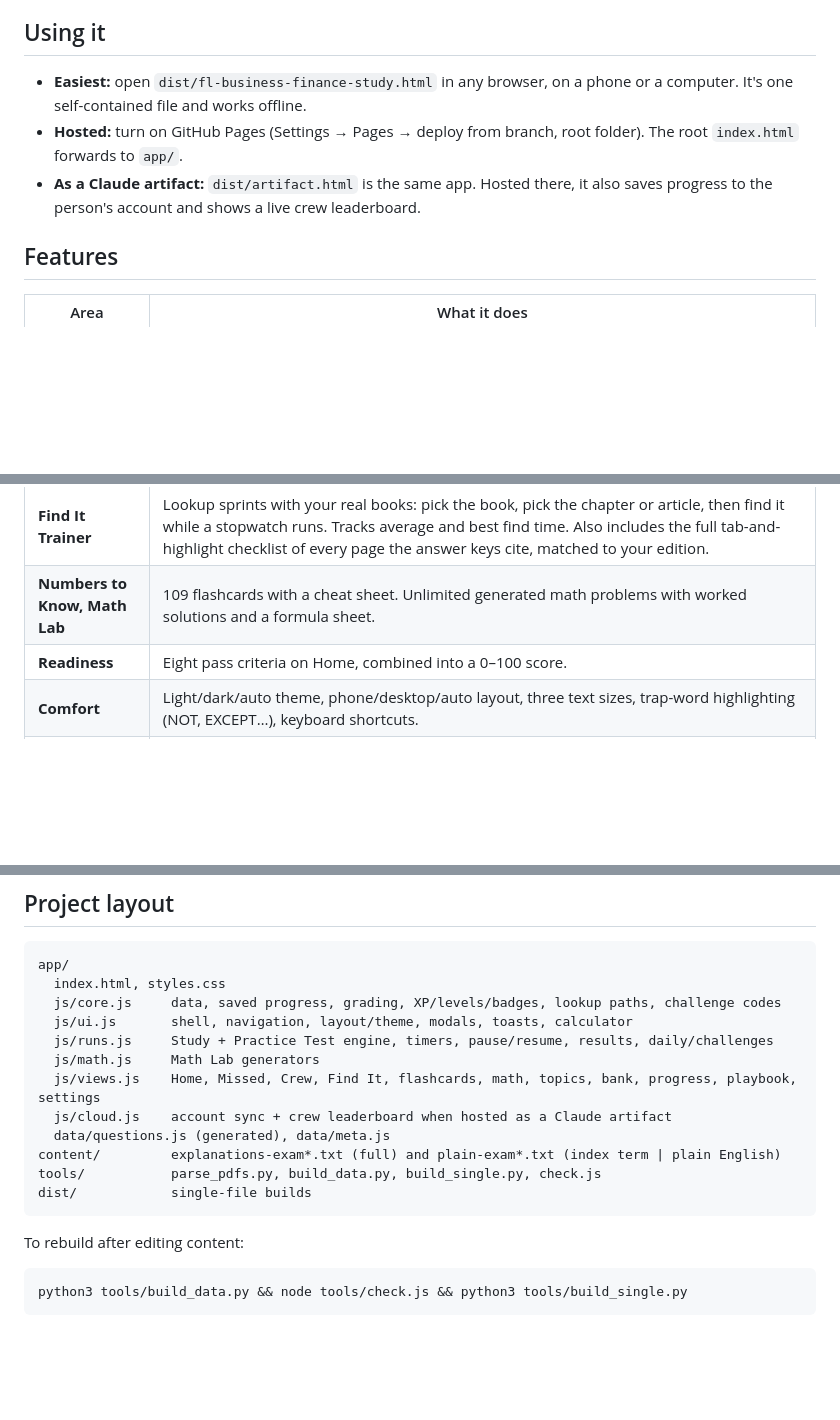
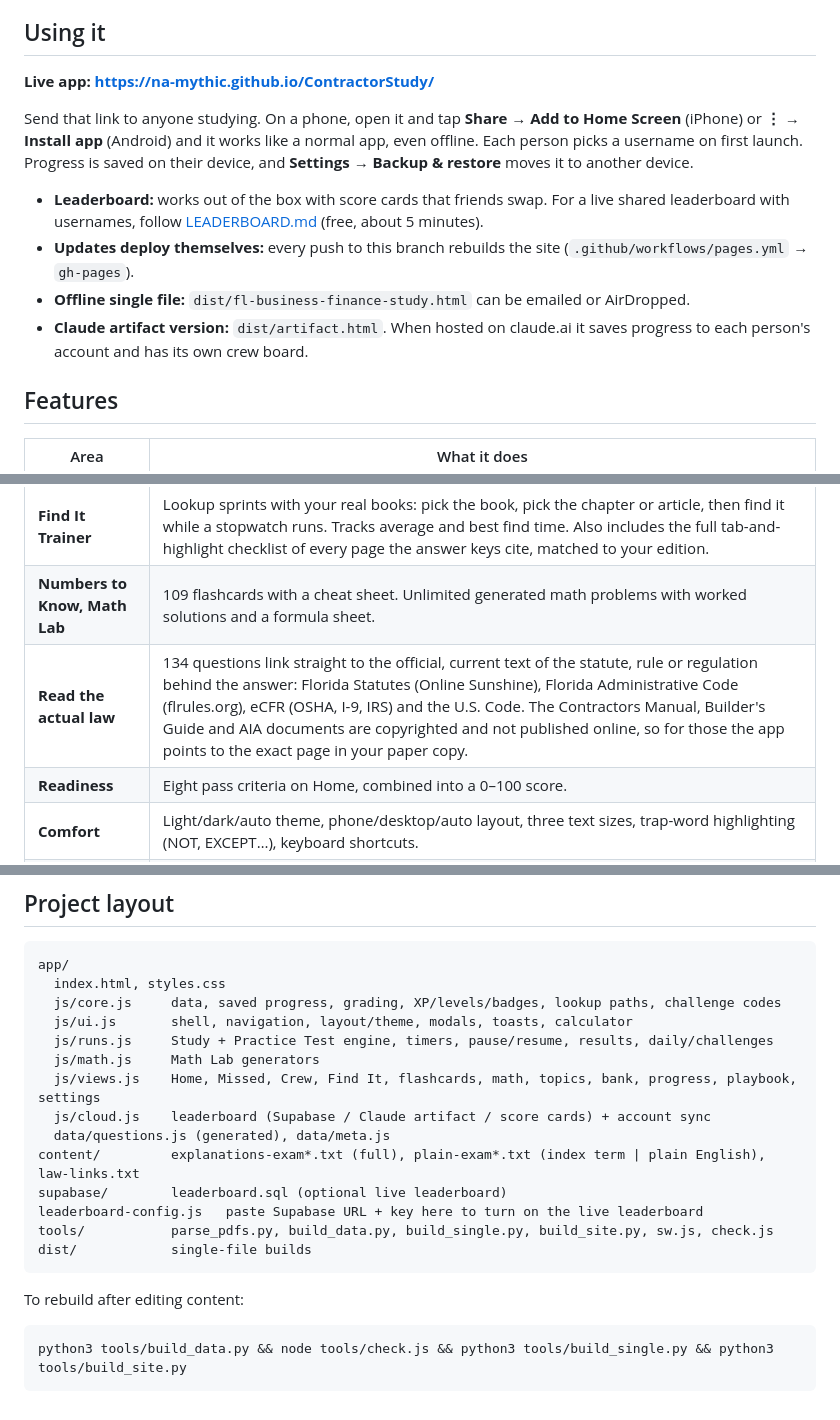
Before and after one commit to na-MYTHiC/ContractorStudy, a Markdown page: README.md, 3 parts joined by grey strips. GitHub-like rendering; blank space fills up the shorter version.

Commit message:
README: live link, install and leaderboard instructions
Co-Authored-By: Claude Opus 5.5 <noreply@anthropic.com>
Claude-Session: https://claude.ai/code/session_0191HZt25VATUkNJxzryr5hc

````diff
--- a/README.md
+++ b/README.md
@@ -4,9 +4,17 @@ A study app for the **Florida contractor Business and Finance exam**, built on t
 
 ## Using it
 
-- **Easiest:** open `dist/fl-business-finance-study.html` in any browser, on a phone or a computer. It's one self-contained file and works offline.
-- **Hosted:** turn on GitHub Pages (Settings → Pages → deploy from branch, root folder). The root `index.html` forwards to `app/`.
-- **As a Claude artifact:** `dist/artifact.html` is the same app. Hosted there, it also saves progress to the person's account and shows a live crew leaderboard.
+**Live app: https://na-mythic.github.io/ContractorStudy/**
+
+Send that link to anyone studying. On a phone, open it and tap **Share → Add to Home Screen** (iPhone) or
+**⋮ → Install app** (Android) and it works like a normal app, even offline. Each person picks a username on
+first launch. Progress is saved on their device, and **Settings → Backup & restore** moves it to another device.
+
+- **Leaderboard:** works out of the box with score cards that friends swap. For a live shared leaderboard
+  with usernames, follow [LEADERBOARD.md](LEADERBOARD.md) (free, about 5 minutes).
+- **Updates deploy themselves:** every push to this branch rebuilds the site (`.github/workflows/pages.yml` → `gh-pages`).
+- **Offline single file:** `dist/fl-business-finance-study.html` can be emailed or AirDropped.
+- **Claude artifact version:** `dist/artifact.html`. When hosted on claude.ai it saves progress to each person's account and has its own crew board.
 
 ## Features
 
@@ -18,6 +26,7 @@ A study app for the **Florida contractor Business and Finance exam**, built on t
 | **Crew & Scores** | XP and 12 ranks from Laborer to Master Builder, 35 badges, a streak, and a Daily Challenge (the same 10 questions for everyone each day, shareable as an emoji grid). Challenge codes give a friend the exact same questions plus your score to beat. Share results and progress as text. On the hosted artifact there's also a live crew leaderboard and activity feed. |
 | **Find It Trainer** | Lookup sprints with your real books: pick the book, pick the chapter or article, then find it while a stopwatch runs. Tracks average and best find time. Also includes the full tab-and-highlight checklist of every page the answer keys cite, matched to your edition. |
 | **Numbers to Know, Math Lab** | 109 flashcards with a cheat sheet. Unlimited generated math problems with worked solutions and a formula sheet. |
+| **Read the actual law** | 134 questions link straight to the official, current text of the statute, rule or regulation behind the answer: Florida Statutes (Online Sunshine), Florida Administrative Code (flrules.org), eCFR (OSHA, I-9, IRS) and the U.S. Code. The Contractors Manual, Builder's Guide and AIA documents are copyrighted and not published online, so for those the app points to the exact page in your paper copy. |
 | **Readiness** | Eight pass criteria on Home, combined into a 0–100 score. |
 | **Comfort** | Light/dark/auto theme, phone/desktop/auto layout, three text sizes, trap-word highlighting (NOT, EXCEPT…), keyboard shortcuts. |
 | **Memory** | Everything is saved automatically: answers, sessions in progress, notes, flags, tabs, XP. On the hosted artifact it syncs to your account. Elsewhere it's saved in the browser, and Settings has backup and restore codes for moving between devices. |
@@ -40,15 +49,17 @@ app/
   js/runs.js     Study + Practice Test engine, timers, pause/resume, results, daily/challenges
   js/math.js     Math Lab generators
   js/views.js    Home, Missed, Crew, Find It, flashcards, math, topics, bank, progress, playbook, settings
-  js/cloud.js    account sync + crew leaderboard when hosted as a Claude artifact
+  js/cloud.js    leaderboard (Supabase / Claude artifact / score cards) + account sync
   data/questions.js (generated), data/meta.js
-content/         explanations-exam*.txt (full) and plain-exam*.txt (index term | plain English)
-tools/           parse_pdfs.py, build_data.py, build_single.py, check.js
+content/         explanations-exam*.txt (full), plain-exam*.txt (index term | plain English), law-links.txt
+supabase/        leaderboard.sql (optional live leaderboard)
+leaderboard-config.js   paste Supabase URL + key here to turn on the live leaderboard
+tools/           parse_pdfs.py, build_data.py, build_single.py, build_site.py, sw.js, check.js
 dist/            single-file builds
 ```
 
 To rebuild after editing content:
 
 ```
-python3 tools/build_data.py && node tools/check.js && python3 tools/build_single.py
+python3 tools/build_data.py && node tools/check.js && python3 tools/build_single.py && python3 tools/build_site.py
 ```
````
